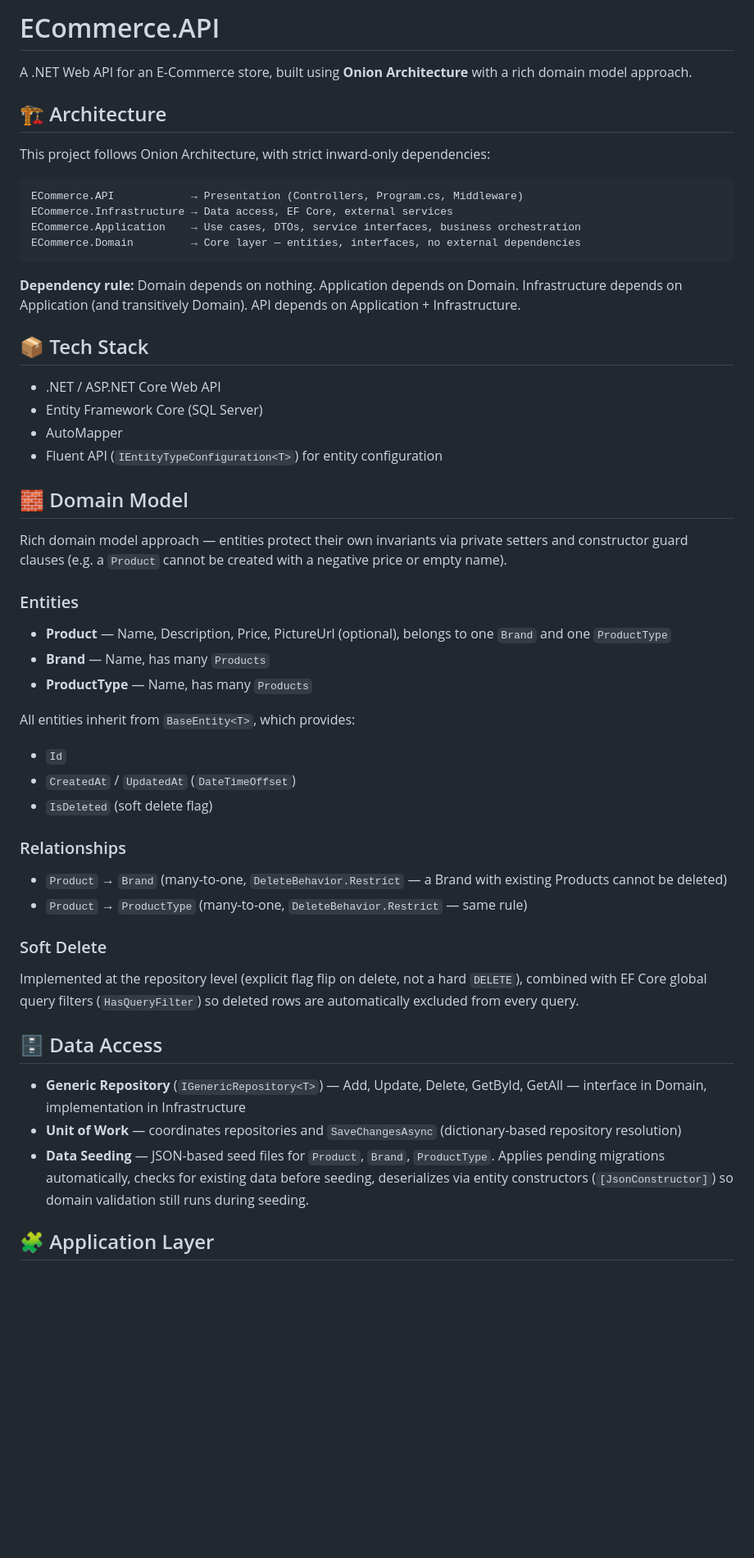
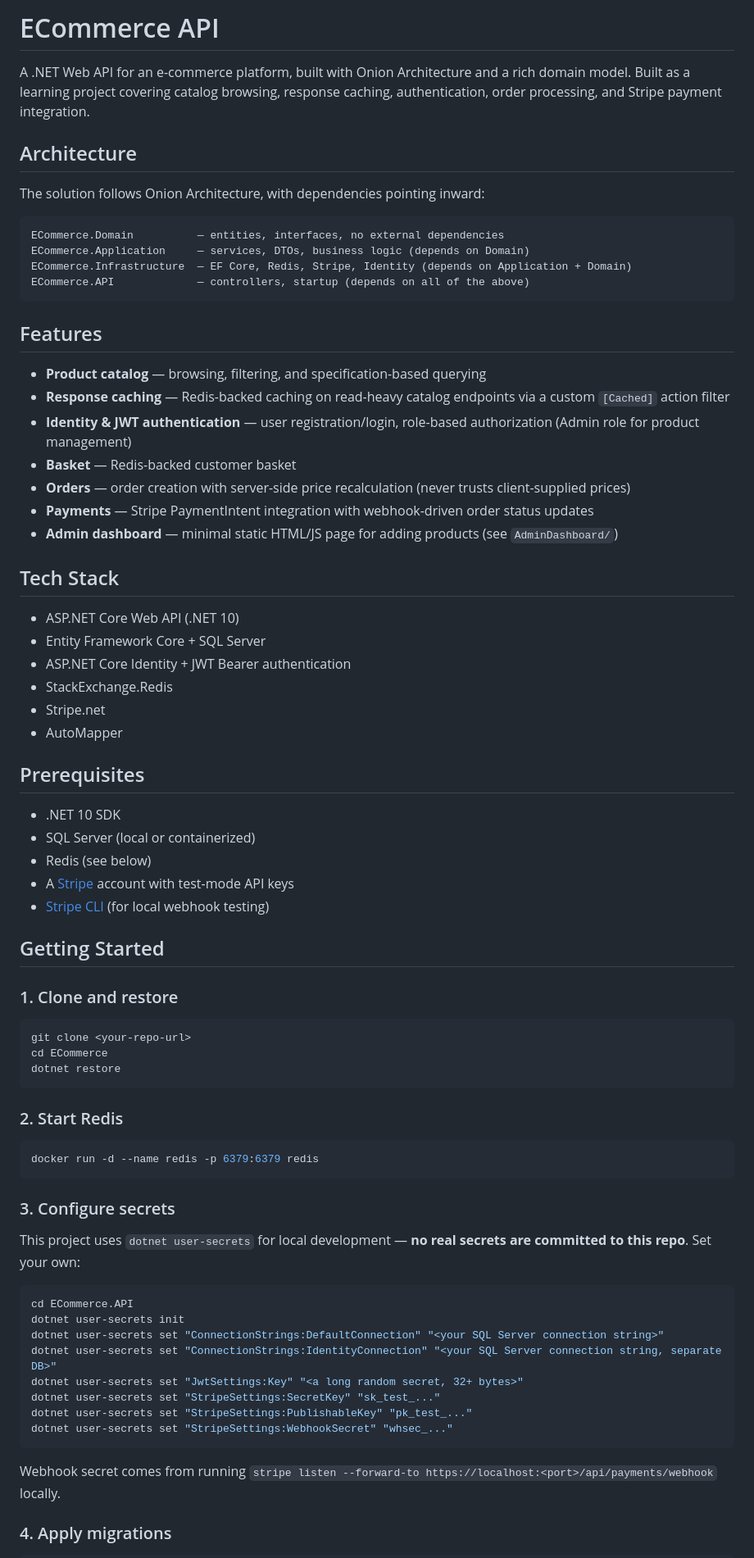
Before and after one commit to Moha-sami/ECommerce, a Markdown page: README.md, the part around one of its changes. Shown at 82% size. GitHub-like rendering; blank space fills up the shorter version.

Commit message:
Revise README for improved project documentation
Updated README to enhance clarity and detail about the project, including architecture, features, tech stack, prerequisites, getting started instructions, and known limitations.

````diff
--- a/README.md
+++ b/README.md
@@ -1,56 +1,77 @@
-# ECommerce.API
+# ECommerce API
 
-A .NET Web API for an E-Commerce store, built using **Onion Architecture** with a rich domain model approach.
+A .NET Web API for an e-commerce platform, built with Onion Architecture and a rich domain model. Built as a learning project covering catalog browsing, response caching, authentication, order processing, and Stripe payment integration.
 
-## 🏗️ Architecture
+## Architecture
 
-This project follows Onion Architecture, with strict inward-only dependencies:
+The solution follows Onion Architecture, with dependencies pointing inward:
 
 ```
-ECommerce.API            → Presentation (Controllers, Program.cs, Middleware)
-ECommerce.Infrastructure → Data access, EF Core, external services
-ECommerce.Application    → Use cases, DTOs, service interfaces, business orchestration
-ECommerce.Domain         → Core layer — entities, interfaces, no external dependencies
+ECommerce.Domain          — entities, interfaces, no external dependencies
+ECommerce.Application     — services, DTOs, business logic (depends on Domain)
+ECommerce.Infrastructure  — EF Core, Redis, Stripe, Identity (depends on Application + Domain)
+ECommerce.API             — controllers, startup (depends on all of the above)
 ```
 
-**Dependency rule:** Domain depends on nothing. Application depends on Domain. Infrastructure depends on Application (and transitively Domain). API depends on Application + Infrastructure.
+## Features
 
-## 📦 Tech Stack
+- **Product catalog** — browsing, filtering, and specification-based querying
+- **Response caching** — Redis-backed caching on read-heavy catalog endpoints via a custom `[Cached]` action filter
+- **Identity & JWT authentication** — user registration/login, role-based authorization (Admin role for product management)
+- **Basket** — Redis-backed customer basket
+- **Orders** — order creation with server-side price recalculation (never trusts client-supplied prices)
+- **Payments** — Stripe PaymentIntent integration with webhook-driven order status updates
+- **Admin dashboard** — minimal static HTML/JS page for adding products (see `AdminDashboard/`)
 
-- .NET / ASP.NET Core Web API
-- Entity Framework Core (SQL Server)
+## Tech Stack
+
+- ASP.NET Core Web API (.NET 10)
+- Entity Framework Core + SQL Server
+- ASP.NET Core Identity + JWT Bearer authentication
+- StackExchange.Redis
+- Stripe.net
 - AutoMapper
-- Fluent API (`IEntityTypeConfiguration<T>`) for entity configuration
 
-## 🧱 Domain Model
+## Prerequisites
 
-Rich domain model approach — entities protect their own invariants via private setters and constructor guard clauses (e.g. a `Product` cannot be created with a negative price or empty name).
+- .NET 10 SDK
+- SQL Server (local or containerized)
+- Redis (see below)
+- A [Stripe](https://dashboard.stripe.com/register) account with test-mode API keys
+- [Stripe CLI](https://stripe.com/docs/stripe-cli) (for local webhook testing)
 
-### Entities
+## Getting Started
 
-- **Product** — Name, Description, Price, PictureUrl (optional), belongs to one `Brand` and one `ProductType`
-- **Brand** — Name, has many `Products`
-- **ProductType** — Name, has many `Products`
+### 1. Clone and restore
 
-All entities inherit from `BaseEntity<T>`, which provides:
-- `Id`
-- `CreatedAt` / `UpdatedAt` (`DateTimeOffset`)
-- `IsDeleted` (soft delete flag)
+```bash
+git clone <your-repo-url>
+cd ECommerce
+dotnet restore
+```
 
-### Relationships
+### 2. Start Redis
 
-- `Product` → `Brand` (many-to-one, `DeleteBehavior.Restrict` — a Brand with existing Products cannot be deleted)
-- `Product` → `ProductType` (many-to-one, `DeleteBehavior.Restrict` — same rule)
+```bash
+docker run -d --name redis -p 6379:6379 redis
+```
 
-### Soft Delete
+### 3. Configure secrets
 
-Implemented at the repository level (explicit flag flip on delete, not a hard `DELETE`), combined with EF Core global query filters (`HasQueryFilter`) so deleted rows are automatically excluded from every query.
+This project uses `dotnet user-secrets` for local development — **no real secrets are committed to this repo**. Set your own:
 
-## 🗄️ Data Access
+```bash
+cd ECommerce.API
+dotnet user-secrets init
+dotnet user-secrets set "ConnectionStrings:DefaultConnection" "<your SQL Server connection string>"
+dotnet user-secrets set "ConnectionStrings:IdentityConnection" "<your SQL Server connection string, separate DB>"
+dotnet user-secrets set "JwtSettings:Key" "<a long random secret, 32+ bytes>"
+dotnet user-secrets set "StripeSettings:SecretKey" "sk_test_..."
+dotnet user-secrets set "StripeSettings:PublishableKey" "pk_test_..."
+dotnet user-secrets set "StripeSettings:WebhookSecret" "whsec_..."
+```
 
-- **Generic Repository** (`IGenericRepository<T>`) — Add, Update, Delete, GetById, GetAll — interface in Domain, implementation in Infrastructure
-- **Unit of Work** — coordinates repositories and `SaveChangesAsync` (dictionary-based repository resolution)
-- **Data Seeding** — JSON-based seed files for `Product`, `Brand`, `ProductType`. Applies pending migrations automatically, checks for existing data before seeding, deserializes via entity constructors (`[JsonConstructor]`) so domain validation still runs during seeding.
+Webhook secret comes from running `stripe listen --forward-to https://localhost:<port>/api/payments/webhook` locally.
 
-## 🧩 Application Layer
+### 4. Apply migrations
 
````
Also changed, not shown: other parts of README.md (+32 -14 lines).
